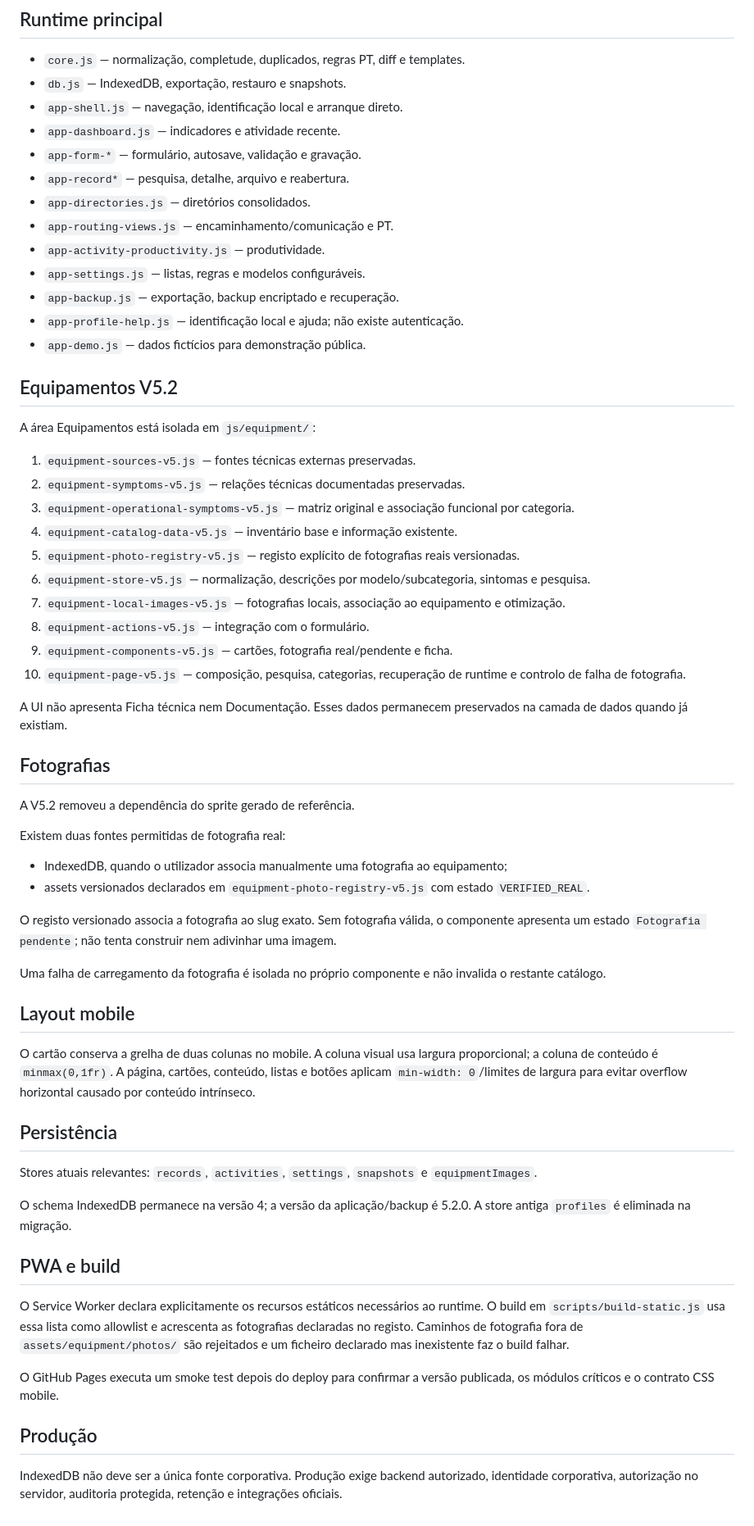
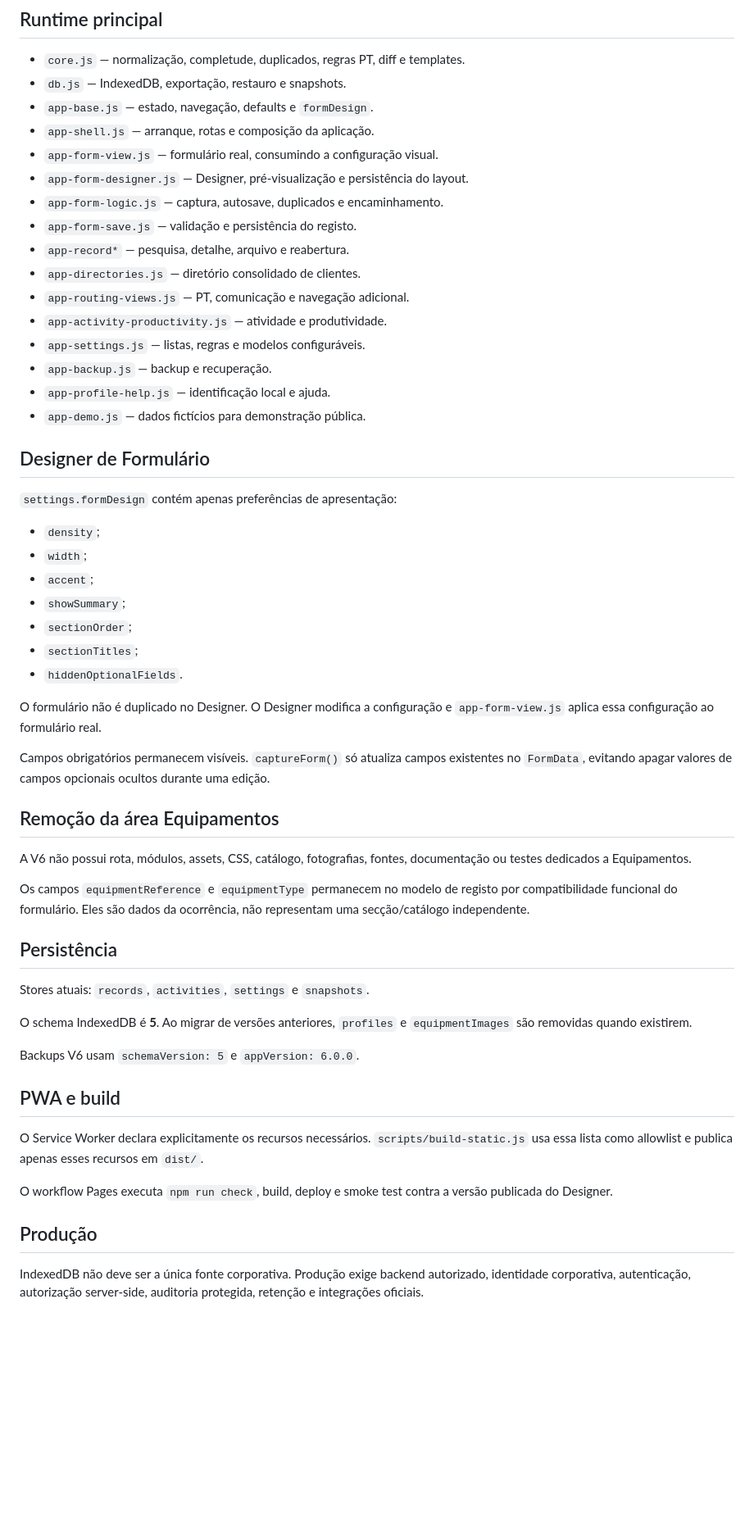
Before and after one commit to AllyssonEstadulho92/site-da-coca-cola-formul--, a Markdown page: docs/ARQUITETURA.md, the part around one of its changes. Shown at 82% size. Drawn GitHub-style; blank space fills up the shorter version.

Commit message:
docs: atualizar arquitetura para Formulários V6

```diff
--- a/docs/ARQUITETURA.md
+++ b/docs/ARQUITETURA.md
@@ -22,64 +22,57 @@ Backend/API corporativa futura
 
 - `core.js` — normalização, completude, duplicados, regras PT, diff e templates.
 - `db.js` — IndexedDB, exportação, restauro e snapshots.
-- `app-shell.js` — navegação, identificação local e arranque direto.
-- `app-dashboard.js` — indicadores e atividade recente.
-- `app-form-*` — formulário, autosave, validação e gravação.
+- `app-base.js` — estado, navegação, defaults e `formDesign`.
+- `app-shell.js` — arranque, rotas e composição da aplicação.
+- `app-form-view.js` — formulário real, consumindo a configuração visual.
+- `app-form-designer.js` — Designer, pré-visualização e persistência do layout.
+- `app-form-logic.js` — captura, autosave, duplicados e encaminhamento.
+- `app-form-save.js` — validação e persistência do registo.
 - `app-record*` — pesquisa, detalhe, arquivo e reabertura.
-- `app-directories.js` — diretórios consolidados.
-- `app-routing-views.js` — encaminhamento/comunicação e PT.
-- `app-activity-productivity.js` — produtividade.
+- `app-directories.js` — diretório consolidado de clientes.
+- `app-routing-views.js` — PT, comunicação e navegação adicional.
+- `app-activity-productivity.js` — atividade e produtividade.
 - `app-settings.js` — listas, regras e modelos configuráveis.
-- `app-backup.js` — exportação, backup encriptado e recuperação.
-- `app-profile-help.js` — identificação local e ajuda; não existe autenticação.
+- `app-backup.js` — backup e recuperação.
+- `app-profile-help.js` — identificação local e ajuda.
 - `app-demo.js` — dados fictícios para demonstração pública.
 
-## Equipamentos V5.2
+## Designer de Formulário
 
-A área Equipamentos está isolada em `js/equipment/`:
+`settings.formDesign` contém apenas preferências de apresentação:
 
-1. `equipment-sources-v5.js` — fontes técnicas externas preservadas.
-2. `equipment-symptoms-v5.js` — relações técnicas documentadas preservadas.
-3. `equipment-operational-symptoms-v5.js` — matriz original e associação funcional por categoria.
-4. `equipment-catalog-data-v5.js` — inventário base e informação existente.
-5. `equipment-photo-registry-v5.js` — registo explícito de fotografias reais versionadas.
-6. `equipment-store-v5.js` — normalização, descrições por modelo/subcategoria, sintomas e pesquisa.
-7. `equipment-local-images-v5.js` — fotografias locais, associação ao equipamento e otimização.
-8. `equipment-actions-v5.js` — integração com o formulário.
-9. `equipment-components-v5.js` — cartões, fotografia real/pendente e ficha.
-10. `equipment-page-v5.js` — composição, pesquisa, categorias, recuperação de runtime e controlo de falha de fotografia.
+- `density`;
+- `width`;
+- `accent`;
+- `showSummary`;
+- `sectionOrder`;
+- `sectionTitles`;
+- `hiddenOptionalFields`.
 
-A UI não apresenta Ficha técnica nem Documentação. Esses dados permanecem preservados na camada de dados quando já existiam.
+O formulário não é duplicado no Designer. O Designer modifica a configuração e `app-form-view.js` aplica essa configuração ao formulário real.
 
-## Fotografias
+Campos obrigatórios permanecem visíveis. `captureForm()` só atualiza campos existentes no `FormData`, evitando apagar valores de campos opcionais ocultos durante uma edição.
 
-A V5.2 removeu a dependência do sprite gerado de referência.
+## Remoção da área Equipamentos
 
-Existem duas fontes permitidas de fotografia real:
+A V6 não possui rota, módulos, assets, CSS, catálogo, fotografias, fontes, documentação ou testes dedicados a Equipamentos.
 
-- IndexedDB, quando o utilizador associa manualmente uma fotografia ao equipamento;
-- assets versionados declarados em `equipment-photo-registry-v5.js` com estado `VERIFIED_REAL`.
-
-O registo versionado associa a fotografia ao slug exato. Sem fotografia válida, o componente apresenta um estado `Fotografia pendente`; não tenta construir nem adivinhar uma imagem.
-
-Uma falha de carregamento da fotografia é isolada no próprio componente e não invalida o restante catálogo.
-
-## Layout mobile
-
-O cartão conserva a grelha de duas colunas no mobile. A coluna visual usa largura proporcional; a coluna de conteúdo é `minmax(0,1fr)`. A página, cartões, conteúdo, listas e botões aplicam `min-width: 0`/limites de largura para evitar overflow horizontal causado por conteúdo intrínseco.
+Os campos `equipmentReference` e `equipmentType` permanecem no modelo de registo por compatibilidade funcional do formulário. Eles são dados da ocorrência, não representam uma secção/catálogo independente.
 
 ## Persistência
 
-Stores atuais relevantes: `records`, `activities`, `settings`, `snapshots` e `equipmentImages`.
+Stores atuais: `records`, `activities`, `settings` e `snapshots`.
 
-O schema IndexedDB permanece na versão 4; a versão da aplicação/backup é 5.2.0. A store antiga `profiles` é eliminada na migração.
+O schema IndexedDB é **5**. Ao migrar de versões anteriores, `profiles` e `equipmentImages` são removidas quando existirem.
+
+Backups V6 usam `schemaVersion: 5` e `appVersion: 6.0.0`.
 
 ## PWA e build
 
-O Service Worker declara explicitamente os recursos estáticos necessários ao runtime. O build em `scripts/build-static.js` usa essa lista como allowlist e acrescenta as fotografias declaradas no registo. Caminhos de fotografia fora de `assets/equipment/photos/` são rejeitados e um ficheiro declarado mas inexistente faz o build falhar.
+O Service Worker declara explicitamente os recursos necessários. `scripts/build-static.js` usa essa lista como allowlist e publica apenas esses recursos em `dist/`.
 
-O GitHub Pages executa um smoke test depois do deploy para confirmar a versão publicada, os módulos críticos e o contrato CSS mobile.
+O workflow Pages executa `npm run check`, build, deploy e smoke test contra a versão publicada do Designer.
 
 ## Produção
 
-IndexedDB não deve ser a única fonte corporativa. Produção exige backend autorizado, identidade corporativa, autorização no servidor, auditoria protegida, retenção e integrações oficiais.
+IndexedDB não deve ser a única fonte corporativa. Produção exige backend autorizado, identidade corporativa, autenticação, autorização server-side, auditoria protegida, retenção e integrações oficiais.
```
Also changed, not shown: other parts of docs/ARQUITETURA.md (+2 -2 lines).
